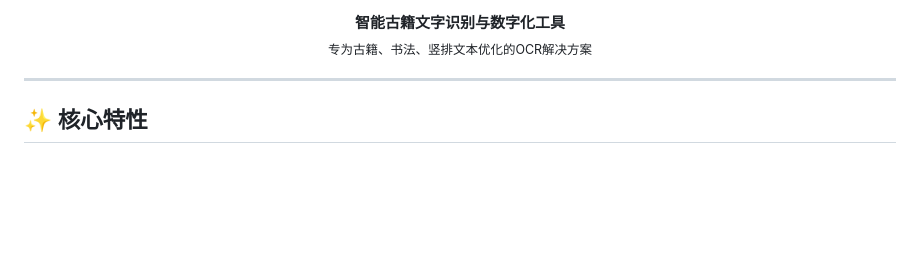
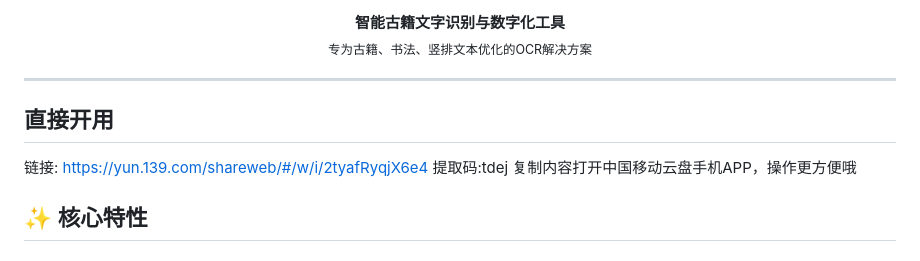
Before and after one commit to kiritozc/MoRead, a Markdown page: README.md, the part around the change. Rendered like a GitHub page; blank space fills up the shorter version.

Commit message:
Update README with direct usage section
Add direct usage instructions and link to cloud service.

```diff
--- a/README.md
+++ b/README.md
@@ -13,6 +13,9 @@
 </p>
 
 ---
+
+## 直接开用
+链接: https://yun.139.com/shareweb/#/w/i/2tyafRyqjX6e4  提取码:tdej  复制内容打开中国移动云盘手机APP，操作更方便哦
 
 ## ✨ 核心特性
 
```
